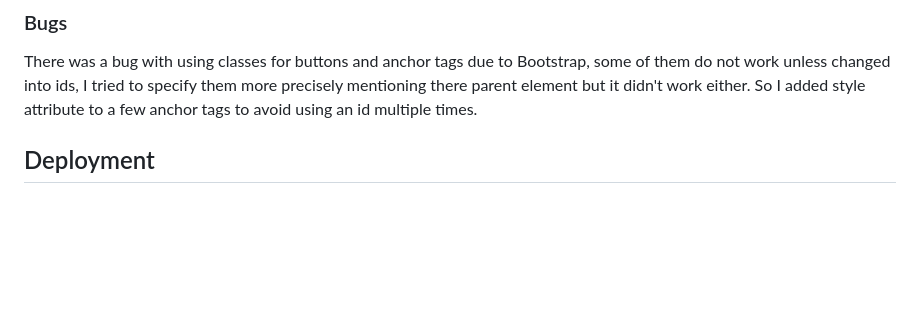
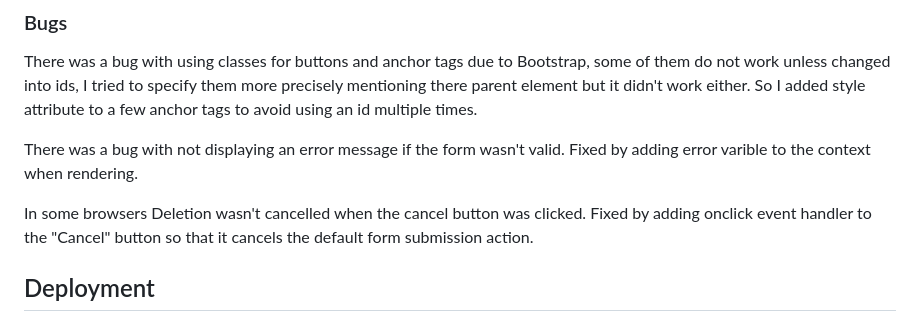
Before and after one commit to Natalitta/almond_bakery, a Markdown page: README.md, the part around the change. Drawn GitHub-style; blank space fills up the shorter version.

Commit message:
Add bugs to README

```diff
--- a/README.md
+++ b/README.md
@@ -489,6 +489,12 @@ Tests were performed on the booking page to ensure that:
 
 There was a bug with using classes for buttons and anchor tags due to Bootstrap, some of them do not work unless changed into ids, I tried to specify them more precisely mentioning there parent element but it didn't work either. So I added style attribute to a few anchor tags to avoid using an id  multiple times.
 
+There was a bug with not displaying an error message if the form wasn't valid.
+Fixed by adding error varible to the context when rendering.
+
+In some browsers Deletion wasn't cancelled when the cancel button was clicked.
+Fixed by adding onclick event handler to the "Cancel" button so that it cancels the default form submission action.
+
 ## Deployment
 
 ### Version Control
```
